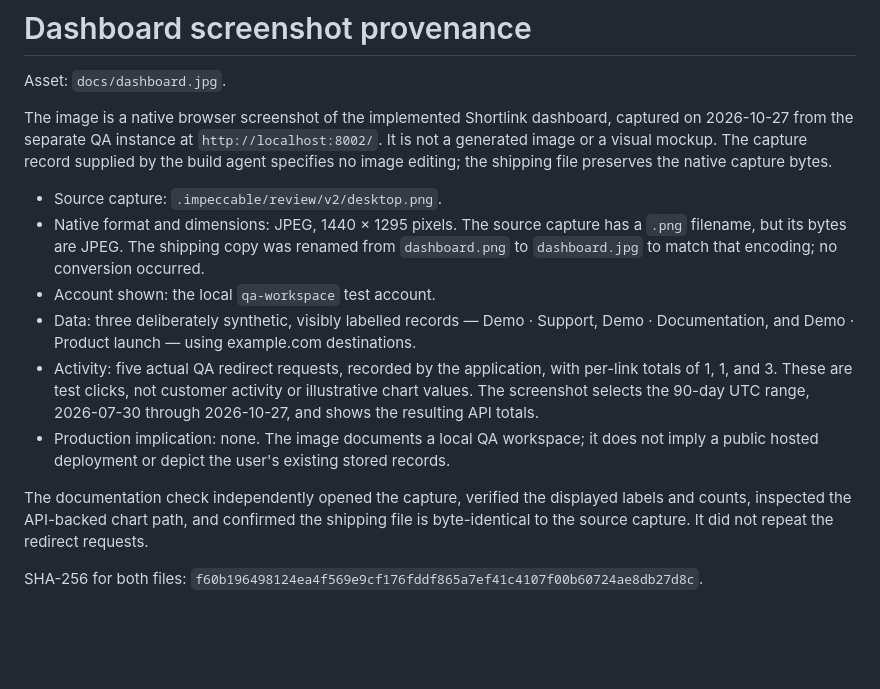
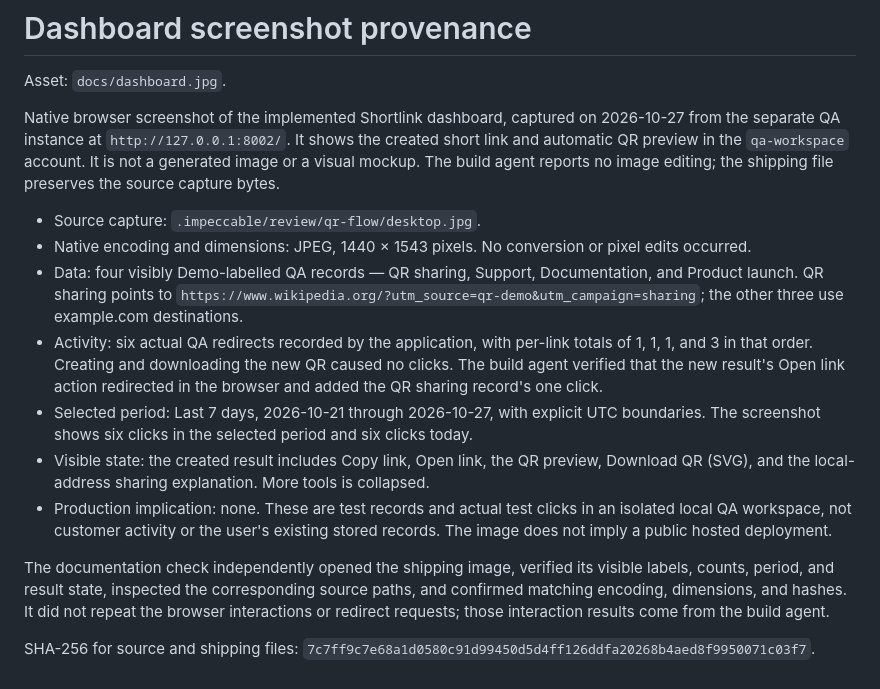
Before and after one commit to paidadharshitha/url-shortener-api, a Markdown page: docs/dashboard.provenance.md, the part around the change. Rendered like a GitHub page; blank space fills up the shorter version.

```diff
--- a/docs/dashboard.provenance.md
+++ b/docs/dashboard.provenance.md
@@ -2,15 +2,16 @@
 
 Asset: `docs/dashboard.jpg`.
 
-The image is a native browser screenshot of the implemented Shortlink dashboard, captured on 2026-10-27 from the separate QA instance at `http://localhost:8002/`. It is not a generated image or a visual mockup. The capture record supplied by the build agent specifies no image editing; the shipping file preserves the native capture bytes.
+Native browser screenshot of the implemented Shortlink dashboard, captured on 2026-10-27 from the separate QA instance at `http://127.0.0.1:8002/`. It shows the created short link and automatic QR preview in the `qa-workspace` account. It is not a generated image or a visual mockup. The build agent reports no image editing; the shipping file preserves the source capture bytes.
 
-- Source capture: `.impeccable/review/v2/desktop.png`.
-- Native format and dimensions: JPEG, 1440 × 1295 pixels. The source capture has a `.png` filename, but its bytes are JPEG. The shipping copy was renamed from `dashboard.png` to `dashboard.jpg` to match that encoding; no conversion occurred.
-- Account shown: the local `qa-workspace` test account.
-- Data: three deliberately synthetic, visibly labelled records — Demo · Support, Demo · Documentation, and Demo · Product launch — using example.com destinations.
-- Activity: five actual QA redirect requests, recorded by the application, with per-link totals of 1, 1, and 3. These are test clicks, not customer activity or illustrative chart values. The screenshot selects the 90-day UTC range, 2026-07-30 through 2026-10-27, and shows the resulting API totals.
-- Production implication: none. The image documents a local QA workspace; it does not imply a public hosted deployment or depict the user's existing stored records.
+- Source capture: `.impeccable/review/qr-flow/desktop.jpg`.
+- Native encoding and dimensions: JPEG, 1440 × 1543 pixels. No conversion or pixel edits occurred.
+- Data: four visibly Demo-labelled QA records — QR sharing, Support, Documentation, and Product launch. QR sharing points to `https://www.wikipedia.org/?utm_source=qr-demo&utm_campaign=sharing`; the other three use example.com destinations.
+- Activity: six actual QA redirects recorded by the application, with per-link totals of 1, 1, 1, and 3 in that order. Creating and downloading the new QR caused no clicks. The build agent verified that the new result's Open link action redirected in the browser and added the QR sharing record's one click.
+- Selected period: Last 7 days, 2026-10-21 through 2026-10-27, with explicit UTC boundaries. The screenshot shows six clicks in the selected period and six clicks today.
+- Visible state: the created result includes Copy link, Open link, the QR preview, Download QR (SVG), and the local-address sharing explanation. More tools is collapsed.
+- Production implication: none. These are test records and actual test clicks in an isolated local QA workspace, not customer activity or the user's existing stored records. The image does not imply a public hosted deployment.
 
-The documentation check independently opened the capture, verified the displayed labels and counts, inspected the API-backed chart path, and confirmed the shipping file is byte-identical to the source capture. It did not repeat the redirect requests.
+The documentation check independently opened the shipping image, verified its visible labels, counts, period, and result state, inspected the corresponding source paths, and confirmed matching encoding, dimensions, and hashes. It did not repeat the browser interactions or redirect requests; those interaction results come from the build agent.
 
-SHA-256 for both files: `f60b196498124ea4f569e9cf176fddf865a7ef41c4107f00b60724ae8db27d8c`.
+SHA-256 for source and shipping files: `7c7ff9c7e68a1d0580c91d99450d5d4ff126ddfa20268b4aed8f9950071c03f7`.
```
Also changed, not shown: .impeccable/surfaces/dashboard.md (+4 -0 lines), README.md (+15 -7 lines), docs/dashboard.jpg, 3 other files.
